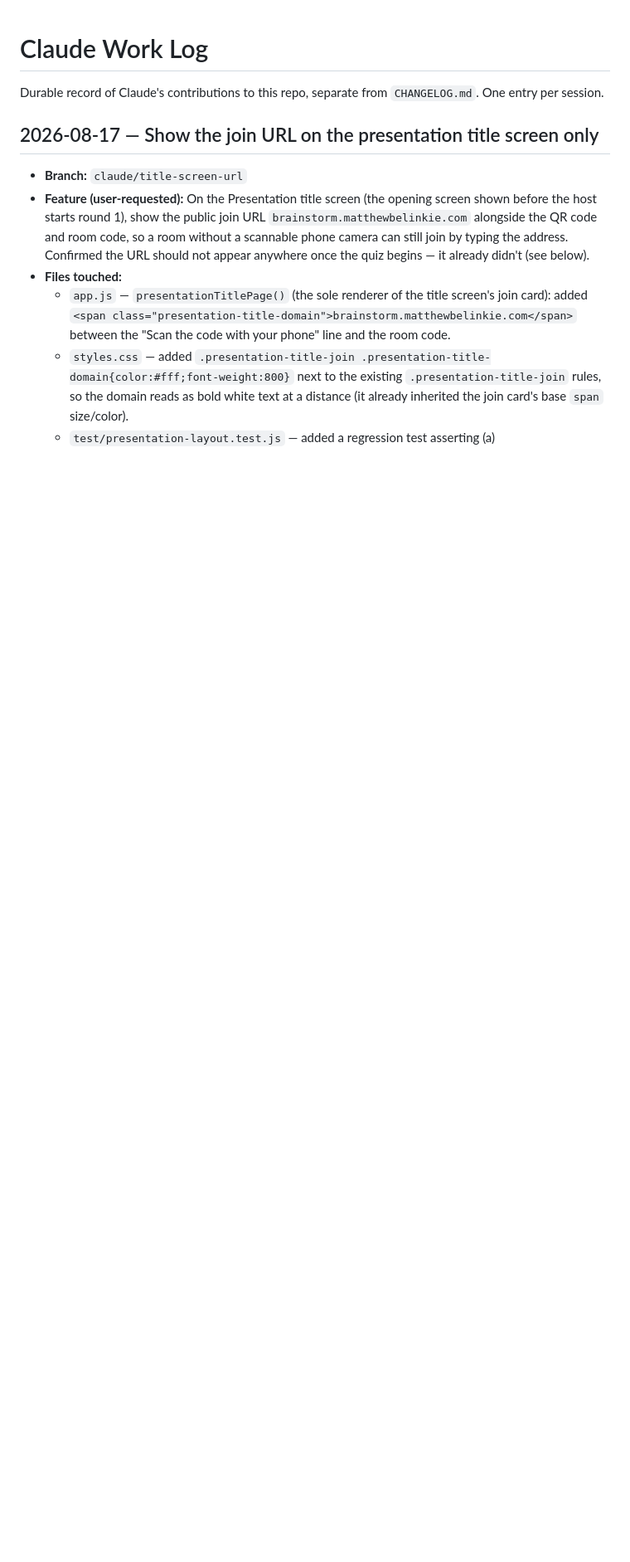
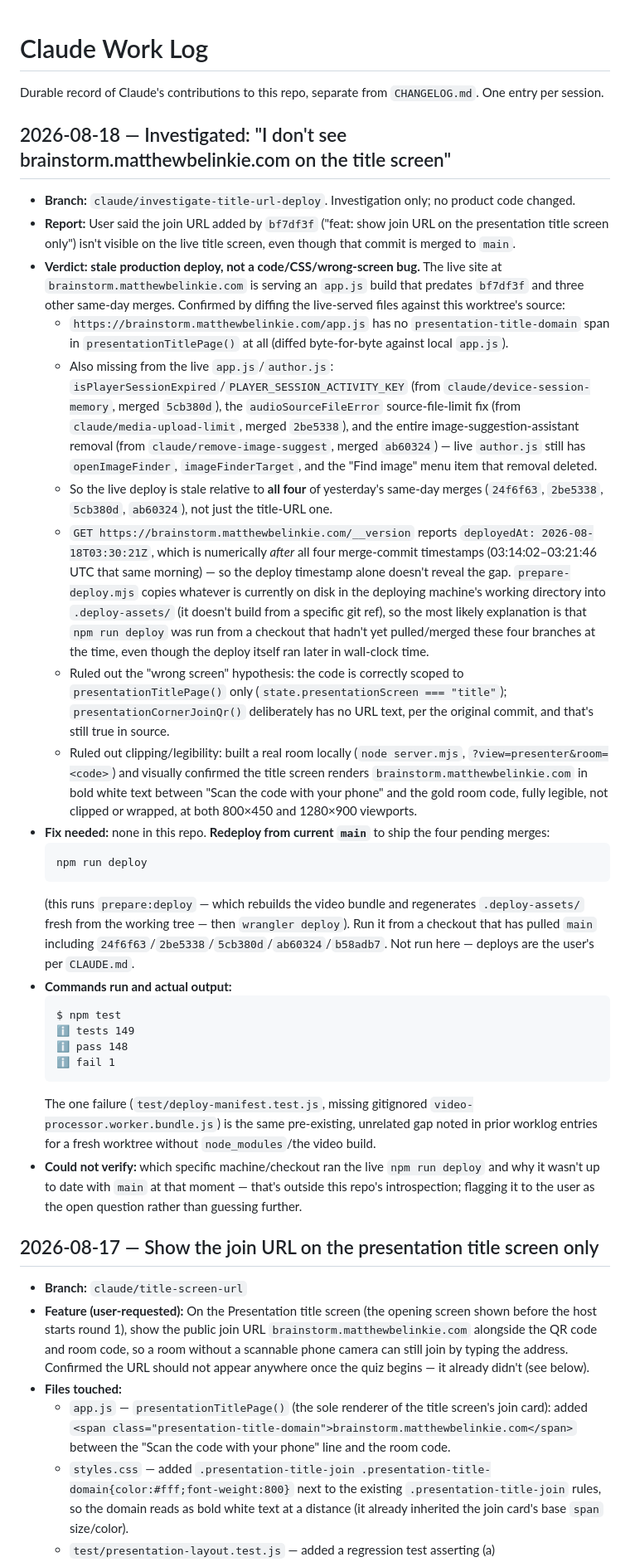
Before and after one commit to mbelinkie/brainstorm, a Markdown page: docs/CLAUDE_WORKLOG.md, the part around the change. Shown at 83% size. Rendered like a GitHub page; blank space fills up the shorter version.

Commit message:
docs: log investigation of missing title-screen join URL (stale deploy)
No product code changed. Confirmed the brainstorm.matthewbelinkie.com
join-URL code from bf7df3f is correct and present in main; the live
site is just running a stale deploy that predates it and three other
same-day merges. See docs/CLAUDE_WORKLOG.md for the evidence and the
redeploy command.

Co-Authored-By: Claude Sonnet 5 <noreply@anthropic.com>

````diff
--- a/docs/CLAUDE_WORKLOG.md
+++ b/docs/CLAUDE_WORKLOG.md
@@ -1,6 +1,32 @@
 # Claude Work Log
 
 Durable record of Claude's contributions to this repo, separate from `CHANGELOG.md`. One entry per session.
+
+## 2026-08-18 — Investigated: "I don't see brainstorm.matthewbelinkie.com on the title screen"
+
+- **Branch:** `claude/investigate-title-url-deploy`. Investigation only; no product code changed.
+- **Report:** User said the join URL added by `bf7df3f` ("feat: show join URL on the presentation title screen only") isn't visible on the live title screen, even though that commit is merged to `main`.
+- **Verdict: stale production deploy, not a code/CSS/wrong-screen bug.** The live site at `brainstorm.matthewbelinkie.com` is serving an `app.js` build that predates `bf7df3f` and three other same-day merges. Confirmed by diffing the live-served files against this worktree's source:
+  - `https://brainstorm.matthewbelinkie.com/app.js` has no `presentation-title-domain` span in `presentationTitlePage()` at all (diffed byte-for-byte against local `app.js`).
+  - Also missing from the live `app.js`/`author.js`: `isPlayerSessionExpired`/`PLAYER_SESSION_ACTIVITY_KEY` (from `claude/device-session-memory`, merged `5cb380d`), the `audioSourceFileError` source-file-limit fix (from `claude/media-upload-limit`, merged `2be5338`), and the entire image-suggestion-assistant removal (from `claude/remove-image-suggest`, merged `ab60324`) — live `author.js` still has `openImageFinder`, `imageFinderTarget`, and the "Find image" menu item that removal deleted.
+  - So the live deploy is stale relative to **all four** of yesterday's same-day merges (`24f6f63`, `2be5338`, `5cb380d`, `ab60324`), not just the title-URL one.
+  - `GET https://brainstorm.matthewbelinkie.com/__version` reports `deployedAt: 2026-08-18T03:30:21Z`, which is numerically *after* all four merge-commit timestamps (03:14:02–03:21:46 UTC that same morning) — so the deploy timestamp alone doesn't reveal the gap. `prepare-deploy.mjs` copies whatever is currently on disk in the deploying machine's working directory into `.deploy-assets/` (it doesn't build from a specific git ref), so the most likely explanation is that `npm run deploy` was run from a checkout that hadn't yet pulled/merged these four branches at the time, even though the deploy itself ran later in wall-clock time.
+  - Ruled out the "wrong screen" hypothesis: the code is correctly scoped to `presentationTitlePage()` only (`state.presentationScreen === "title"`); `presentationCornerJoinQr()` deliberately has no URL text, per the original commit, and that's still true in source.
+  - Ruled out clipping/legibility: built a real room locally (`node server.mjs`, `?view=presenter&room=<code>`) and visually confirmed the title screen renders `brainstorm.matthewbelinkie.com` in bold white text between "Scan the code with your phone" and the gold room code, fully legible, not clipped or wrapped, at both 800×450 and 1280×900 viewports.
+- **Fix needed:** none in this repo. **Redeploy from current `main`** to ship the four pending merges:
+  ```sh
+  npm run deploy
+  ```
+  (this runs `prepare:deploy` — which rebuilds the video bundle and regenerates `.deploy-assets/` fresh from the working tree — then `wrangler deploy`). Run it from a checkout that has pulled `main` including `24f6f63`/`2be5338`/`5cb380d`/`ab60324`/`b58adb7`. Not run here — deploys are the user's per `CLAUDE.md`.
+- **Commands run and actual output:**
+  ```
+  $ npm test
+  ℹ tests 149
+  ℹ pass 148
+  ℹ fail 1
+  ```
+  The one failure (`test/deploy-manifest.test.js`, missing gitignored `video-processor.worker.bundle.js`) is the same pre-existing, unrelated gap noted in prior worklog entries for a fresh worktree without `node_modules`/the video build.
+- **Could not verify:** which specific machine/checkout ran the live `npm run deploy` and why it wasn't up to date with `main` at that moment — that's outside this repo's introspection; flagging it to the user as the open question rather than guessing further.
 
 ## 2026-08-17 — Show the join URL on the presentation title screen only
 
````
